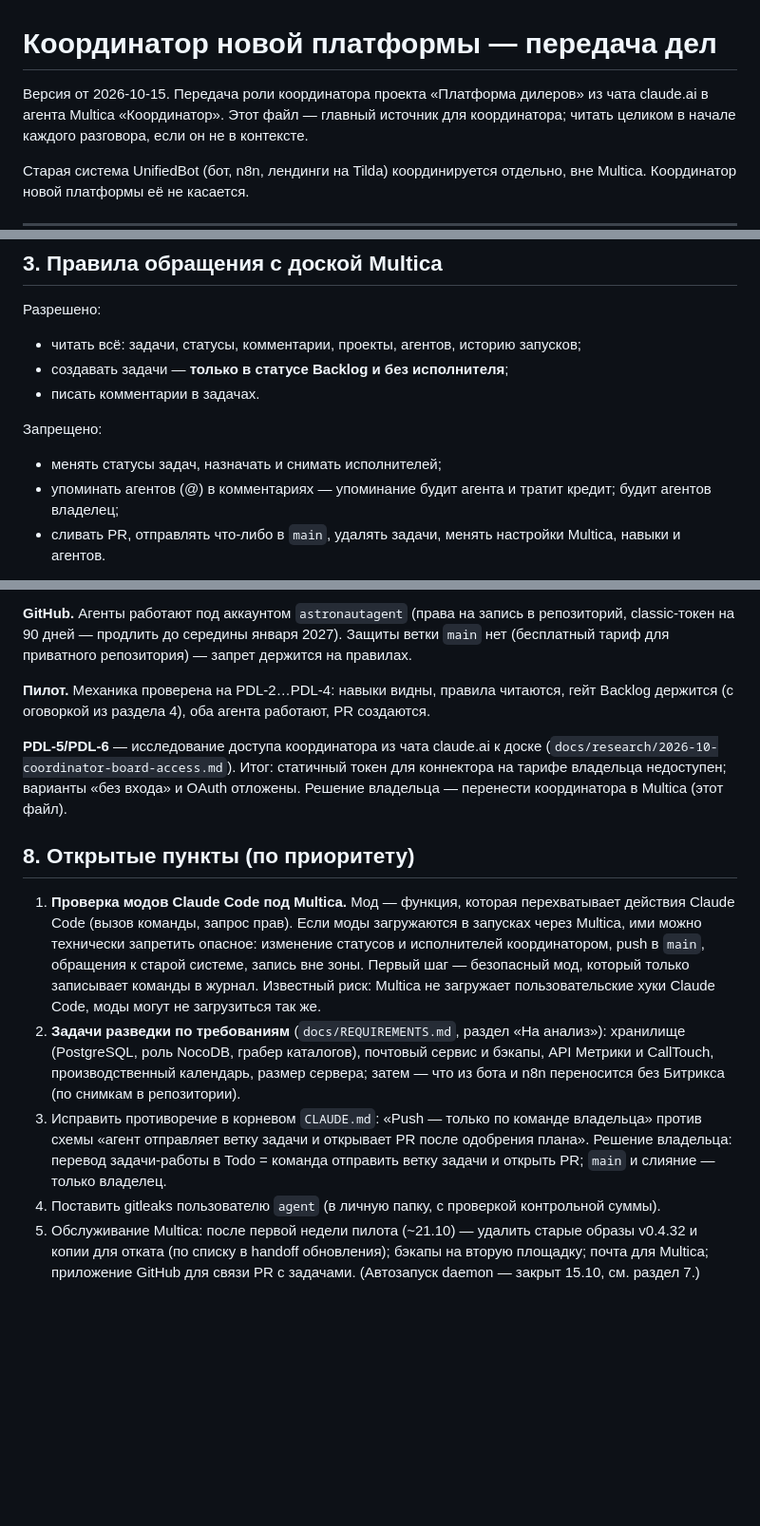
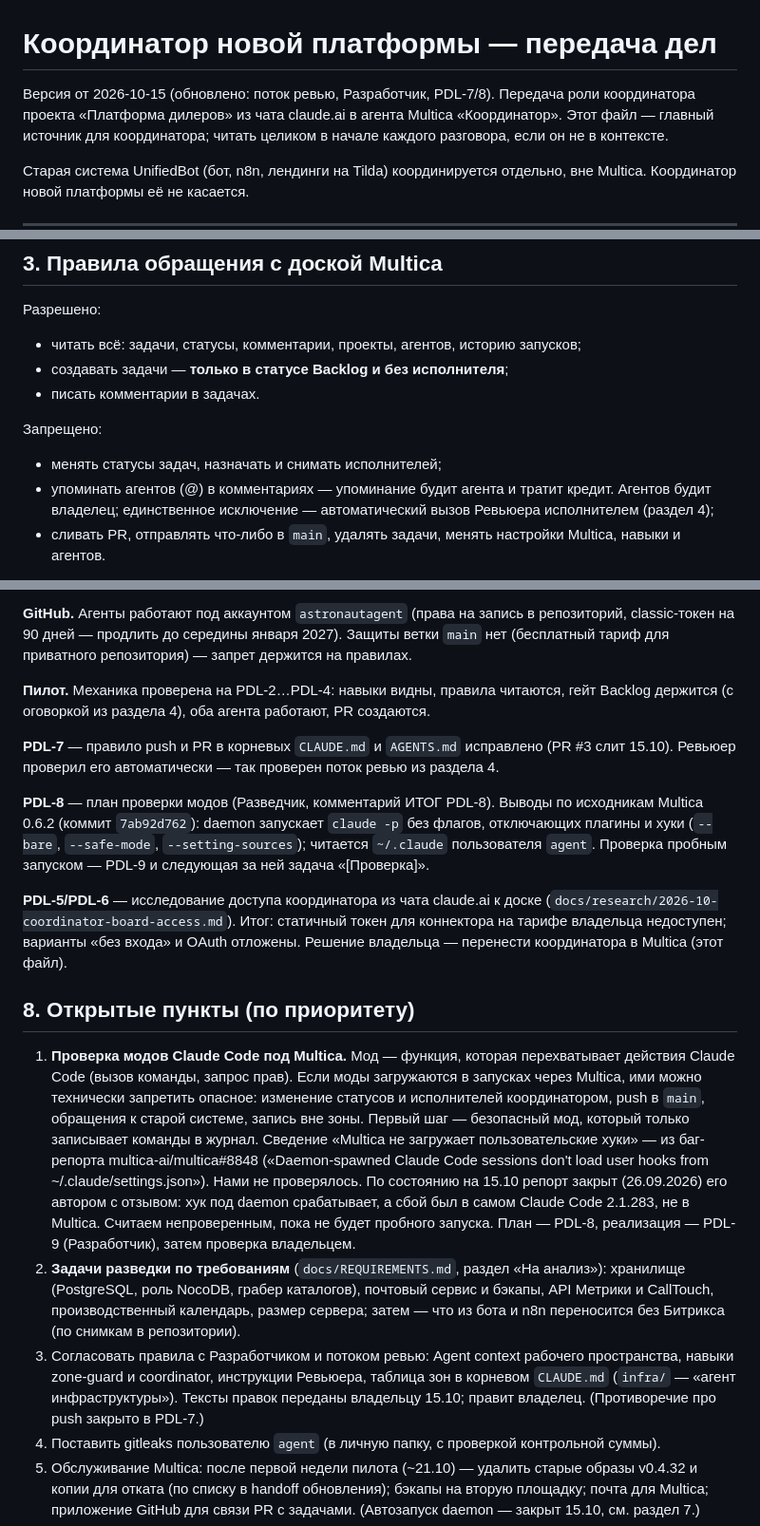
Before and after one commit to Vitaalii/dealer-platform, a Markdown page: docs/coordination/COORDINATOR.md, 3 parts joined by grey strips. Shown at 95% size. Rendered like a GitHub page; blank space fills up the shorter version.

Commit message:
docs(coordination): поток ревью, агент Разработчик, источник по хукам (#8848), итоги PDL-7/PDL-8
Co-Authored-By: Claude Opus 5.5 <noreply@anthropic.com>
Co-authored-by: multica-agent <github@multica.ai>

```diff
--- a/docs/coordination/COORDINATOR.md
+++ b/docs/coordination/COORDINATOR.md
@@ -1,6 +1,6 @@
 # Координатор новой платформы — передача дел
 
-Версия от 2026-10-15. Передача роли координатора проекта «Платформа дилеров» из чата claude.ai в агента
+Версия от 2026-10-15 (обновлено: поток ревью, Разработчик, PDL-7/8). Передача роли координатора проекта «Платформа дилеров» из чата claude.ai в агента
 Multica «Координатор». Этот файл — главный источник для координатора; читать целиком в начале каждого
 разговора, если он не в контексте.
 
@@ -51,7 +51,8 @@ Multica «Координатор». Этот файл — главный ист
 Запрещено:
 
 - менять статусы задач, назначать и снимать исполнителей;
-- упоминать агентов (@) в комментариях — упоминание будит агента и тратит кредит; будит агентов владелец;
+- упоминать агентов (@) в комментариях — упоминание будит агента и тратит кредит. Агентов будит владелец;
+  единственное исключение — автоматический вызов Ревьюера исполнителем (раздел 4);
 - сливать PR, отправлять что-либо в `main`, удалять задачи, менять настройки Multica, навыки и агентов.
 
 Почему так: гейт «план → решение владельца → работа» держится на том, что задачу в работу переводит
@@ -169,6 +184,14 @@ gitleaks на нём нет.
 **Пилот.** Механика проверена на PDL-2…PDL-4: навыки видны, правила читаются, гейт Backlog держится
 (с оговоркой из раздела 4), оба агента работают, PR создаются.
 
+**PDL-7** — правило push и PR в корневых `CLAUDE.md` и `AGENTS.md` исправлено (PR #3 слит 15.10).
+Ревьюер проверил его автоматически — так проверен поток ревью из раздела 4.
+
+**PDL-8** — план проверки модов (Разведчик, комментарий ИТОГ PDL-8). Выводы по исходникам Multica 0.6.2
+(коммит `7ab92d762`): daemon запускает `claude -p` без флагов, отключающих плагины и хуки (`--bare`,
+`--safe-mode`, `--setting-sources`); читается `~/.claude` пользователя `agent`. Проверка пробным запуском —
+PDL-9 и следующая за ней задача «[Проверка]».
+
 **PDL-5/PDL-6** — исследование доступа координатора из чата claude.ai к доске
 (`docs/research/2026-10-coordinator-board-access.md`). Итог: статичный токен для коннектора на тарифе
 владельца недоступен; варианты «без входа» и OAuth отложены. Решение владельца — перенести координатора
@@ -180,13 +203,18 @@ gitleaks на нём нет.
    (вызов команды, запрос прав). Если моды загружаются в запусках через Multica, ими можно технически
    запретить опасное: изменение статусов и исполнителей координатором, push в `main`, обращения к старой
    системе, запись вне зоны. Первый шаг — безопасный мод, который только записывает команды в журнал.
-   Известный риск: Multica не загружает пользовательские хуки Claude Code, моды могут не загрузиться так же.
+   Сведение «Multica не загружает пользовательские хуки» — из баг-репорта multica-ai/multica#8848
+   («Daemon-spawned Claude Code sessions don't load user hooks from ~/.claude/settings.json»). Нами не
+   проверялось. По состоянию на 15.10 репорт закрыт (26.09.2026) его автором с отзывом: хук под daemon
+   срабатывает, а сбой был в самом Claude Code 2.1.283, не в Multica. Считаем непроверенным, пока не будет
+   пробного запуска. План — PDL-8, реализация — PDL-9 (Разработчик), затем проверка владельцем.
 2. **Задачи разведки по требованиям** (`docs/REQUIREMENTS.md`, раздел «На анализ»): хранилище (PostgreSQL,
    роль NocoDB, грабер каталогов), почтовый сервис и бэкапы, API Метрики и CallTouch, производственный
    календарь, размер сервера; затем — что из бота и n8n переносится без Битрикса (по снимкам в репозитории).
-3. Исправить противоречие в корневом `CLAUDE.md`: «Push — только по команде владельца» против схемы
-   «агент отправляет ветку задачи и открывает PR после одобрения плана». Решение владельца: перевод
-   задачи-работы в Todo = команда отправить ветку задачи и открыть PR; `main` и слияние — только владелец.
+3. Согласовать правила с Разработчиком и потоком ревью: Agent context рабочего пространства, навыки
+   zone-guard и coordinator, инструкции Ревьюера, таблица зон в корневом `CLAUDE.md` (`infra/` — «агент
+   инфраструктуры»). Тексты правок переданы владельцу 15.10; правит владелец. (Противоречие про push
+   закрыто в PDL-7.)
 4. Поставить gitleaks пользователю `agent` (в личную папку, с проверкой контрольной суммы).
 5. Обслуживание Multica: после первой недели пилота (~21.10) — удалить старые образы v0.4.32 и копии для
    отката (по списку в handoff обновления); бэкапы на вторую площадку; почта для Multica; приложение
```
Also changed, not shown: other parts of docs/coordination/COORDINATOR.md (+15 -1 lines).
